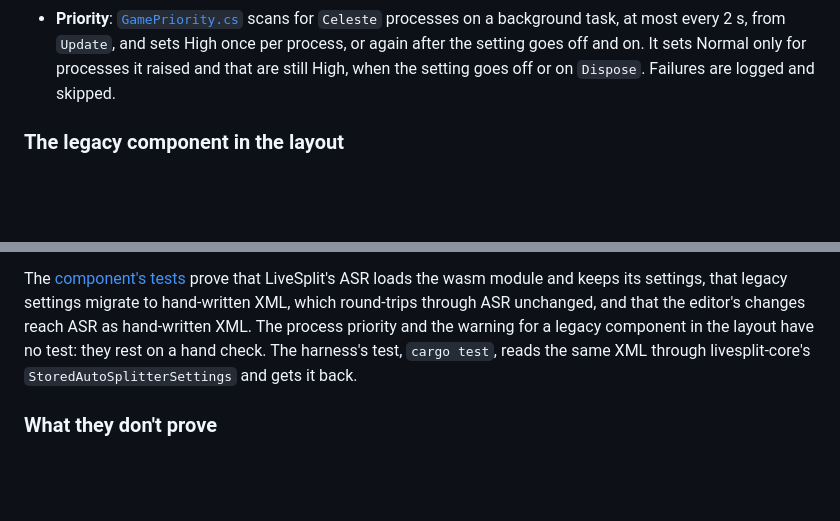
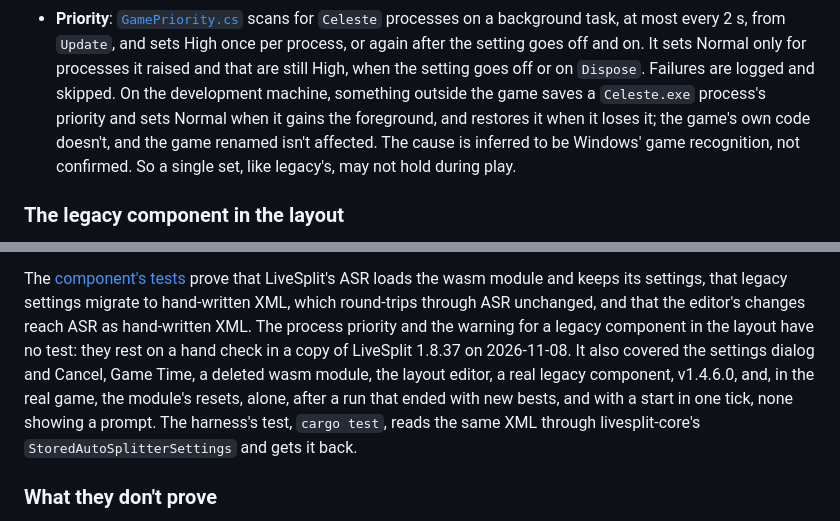
Before and after one commit to caeyo/celeste-autosplit, a Markdown page: docs/how-it-works.md, 2 parts joined by grey strips. GitHub-like rendering; blank space fills up the shorter version.

Commit message:
Record the hand checks and the priority's foreground behaviour

```diff
--- a/docs/how-it-works.md
+++ b/docs/how-it-works.md
@@ -565,6 +565,11 @@ missing, and neither under a newer `schema_version`:
   `Update`, and sets High once per process, or again after the setting goes off
   and on. It sets Normal only for processes it raised and that are still High,
   when the setting goes off or on `Dispose`. Failures are logged and skipped.
+  On the development machine, something outside the game saves a `Celeste.exe`
+  process's priority and sets Normal when it gains the foreground, and restores
+  it when it loses it; the game's own code doesn't, and the game renamed isn't
+  affected. The cause is inferred to be Windows' game recognition, not
+  confirmed. So a single set, like legacy's, may not hold during play.
 
 ### The legacy component in the layout
 
@@ -687,7 +692,11 @@ LiveSplit's ASR loads the wasm module and keeps its settings, that legacy
 settings migrate to hand-written XML, which round-trips through ASR unchanged,
 and that the editor's changes reach ASR as hand-written XML. The process
 priority and the warning for a legacy component in the layout have no test: they
-rest on a hand check.
+rest on a hand check in a copy of LiveSplit 1.8.37 on 2026-11-08. It also
+covered the settings dialog and Cancel, Game Time, a deleted wasm module, the
+layout editor, a real legacy component, v1.4.6.0, and, in the real game, the
+module's resets, alone, after a run that ended with new bests, and with a start
+in one tick, none showing a prompt.
 The harness's test, `cargo test`, reads the same XML through livesplit-core's
 `StoredAutoSplitterSettings` and gets it back.
 
```
Also changed, not shown: docs/maintaining.md (+7 -1 lines), docs/plan.md (+1 -7 lines).
